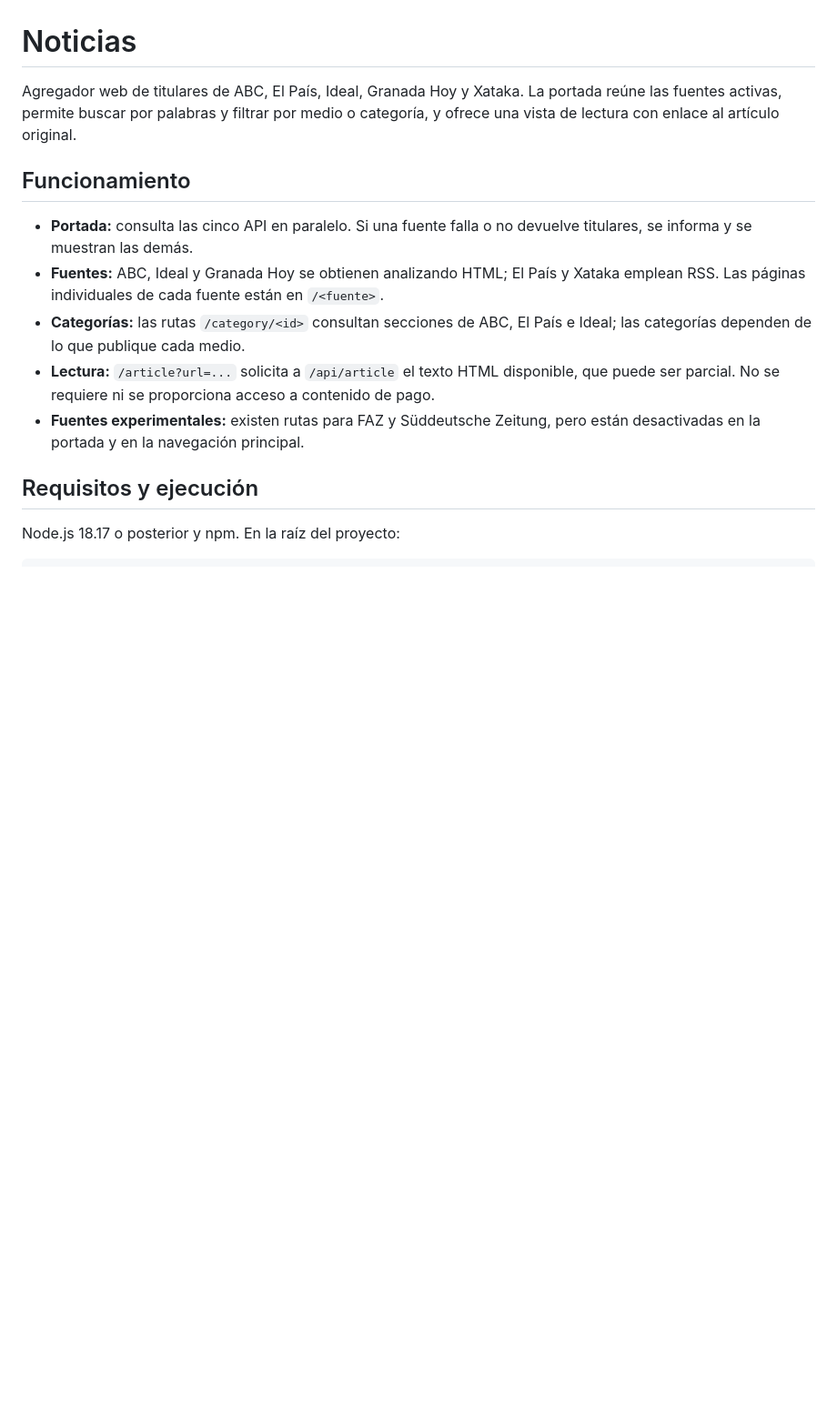
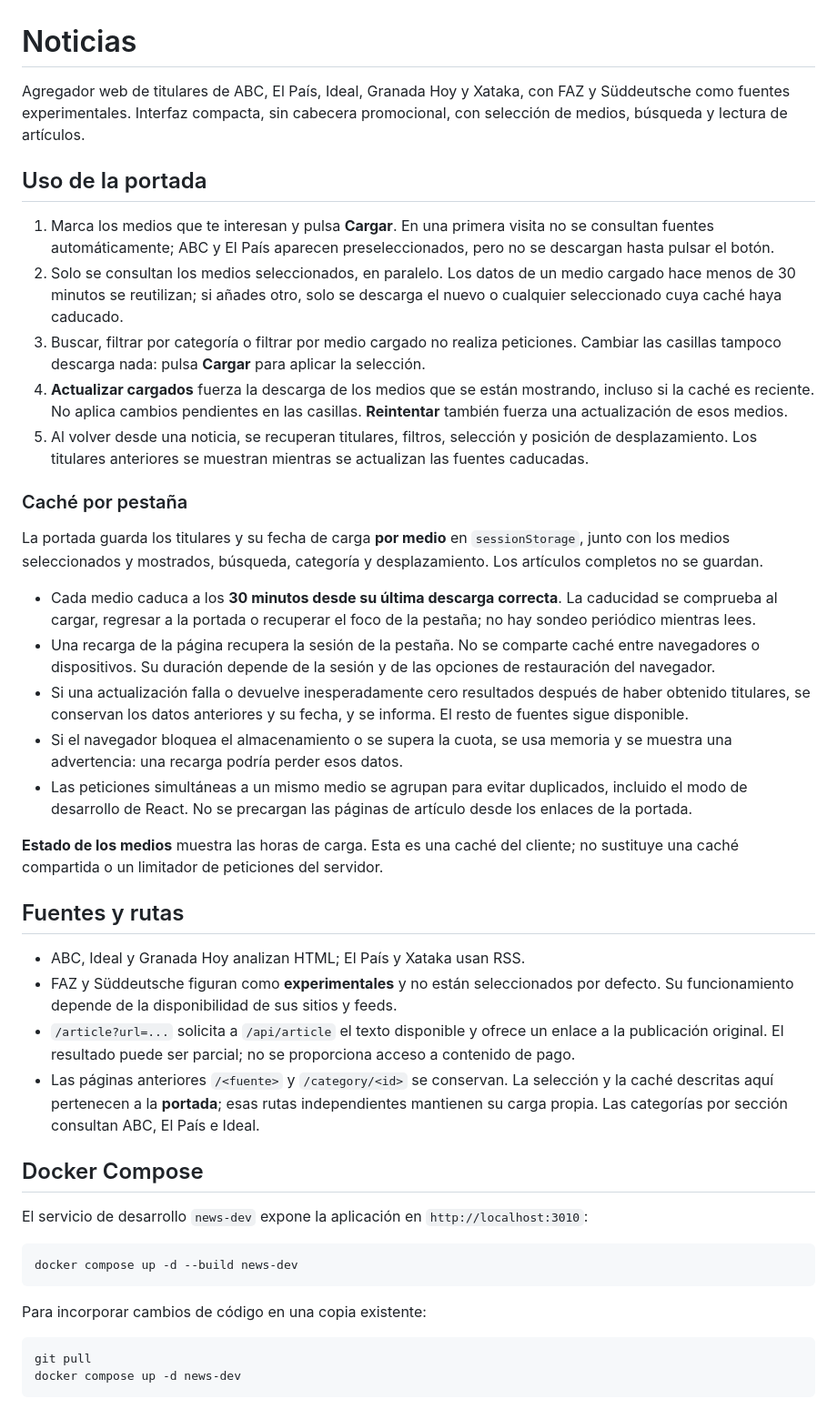
Before and after one commit to jasolerolmos/news, a Markdown page: README.md, the part around one of its changes. Shown at 91% size. Rendered like a GitHub page; blank space fills up the shorter version.

````diff
--- a/README.md
+++ b/README.md
@@ -1,15 +1,46 @@
 # Noticias
 
-Agregador web de titulares de ABC, El País, Ideal, Granada Hoy y Xataka. La portada reúne las fuentes activas, permite buscar por palabras y filtrar por medio o categoría, y ofrece una vista de lectura con enlace al artículo original.
+Agregador web de titulares de ABC, El País, Ideal, Granada Hoy y Xataka, con FAZ y Süddeutsche como fuentes experimentales. Interfaz compacta, sin cabecera promocional, con selección de medios, búsqueda y lectura de artículos.
 
-## Funcionamiento
+## Uso de la portada
 
-- **Portada:** consulta las cinco API en paralelo. Si una fuente falla o no devuelve titulares, se informa y se muestran las demás.
-- **Fuentes:** ABC, Ideal y Granada Hoy se obtienen analizando HTML; El País y Xataka emplean RSS. Las páginas individuales de cada fuente están en `/<fuente>`.
-- **Categorías:** las rutas `/category/<id>` consultan secciones de ABC, El País e Ideal; las categorías dependen de lo que publique cada medio.
-- **Lectura:** `/article?url=...` solicita a `/api/article` el texto HTML disponible, que puede ser parcial. No se requiere ni se proporciona acceso a contenido de pago.
-- **Fuentes experimentales:** existen rutas para FAZ y Süddeutsche Zeitung, pero están desactivadas en la portada y en la navegación principal.
+1. Marca los medios que te interesan y pulsa **Cargar**. En una primera visita no se consultan fuentes automáticamente; ABC y El País aparecen preseleccionados, pero no se descargan hasta pulsar el botón.
+2. Solo se consultan los medios seleccionados, en paralelo. Los datos de un medio cargado hace menos de 30 minutos se reutilizan; si añades otro, solo se descarga el nuevo o cualquier seleccionado cuya caché haya caducado.
+3. Buscar, filtrar por categoría o filtrar por medio cargado no realiza peticiones. Cambiar las casillas tampoco descarga nada: pulsa **Cargar** para aplicar la selección.
+4. **Actualizar cargados** fuerza la descarga de los medios que se están mostrando, incluso si la caché es reciente. No aplica cambios pendientes en las casillas. **Reintentar** también fuerza una actualización de esos medios.
+5. Al volver desde una noticia, se recuperan titulares, filtros, selección y posición de desplazamiento. Los titulares anteriores se muestran mientras se actualizan las fuentes caducadas.
 
-## Requisitos y ejecución
+### Caché por pestaña
 
-Node.js 18.17 o posterior y npm. En la raíz del proyecto:
+La portada guarda los titulares y su fecha de carga **por medio** en `sessionStorage`, junto con los medios seleccionados y mostrados, búsqueda, categoría y desplazamiento. Los artículos completos no se guardan.
+
+- Cada medio caduca a los **30 minutos desde su última descarga correcta**. La caducidad se comprueba al cargar, regresar a la portada o recuperar el foco de la pestaña; no hay sondeo periódico mientras lees.
+- Una recarga de la página recupera la sesión de la pestaña. No se comparte caché entre navegadores o dispositivos. Su duración depende de la sesión y de las opciones de restauración del navegador.
+- Si una actualización falla o devuelve inesperadamente cero resultados después de haber obtenido titulares, se conservan los datos anteriores y su fecha, y se informa. El resto de fuentes sigue disponible.
+- Si el navegador bloquea el almacenamiento o se supera la cuota, se usa memoria y se muestra una advertencia: una recarga podría perder esos datos.
+- Las peticiones simultáneas a un mismo medio se agrupan para evitar duplicados, incluido el modo de desarrollo de React. No se precargan las páginas de artículo desde los enlaces de la portada.
+
+**Estado de los medios** muestra las horas de carga. Esta es una caché del cliente; no sustituye una caché compartida o un limitador de peticiones del servidor.
+
+## Fuentes y rutas
+
+- ABC, Ideal y Granada Hoy analizan HTML; El País y Xataka usan RSS.
+- FAZ y Süddeutsche figuran como **experimentales** y no están seleccionados por defecto. Su funcionamiento depende de la disponibilidad de sus sitios y feeds.
+- `/article?url=...` solicita a `/api/article` el texto disponible y ofrece un enlace a la publicación original. El resultado puede ser parcial; no se proporciona acceso a contenido de pago.
+- Las páginas anteriores `/<fuente>` y `/category/<id>` se conservan. La selección y la caché descritas aquí pertenecen a la **portada**; esas rutas independientes mantienen su carga propia. Las categorías por sección consultan ABC, El País e Ideal.
+
+## Docker Compose
+
+El servicio de desarrollo `news-dev` expone la aplicación en `http://localhost:3010`:
+
+```bash
+docker compose up -d --build news-dev
+```
+
+Para incorporar cambios de código en una copia existente:
+
+```bash
+git pull
+docker compose up -d news-dev
+```
+
````
Also changed, not shown: other parts of README.md (+44 -23 lines).
